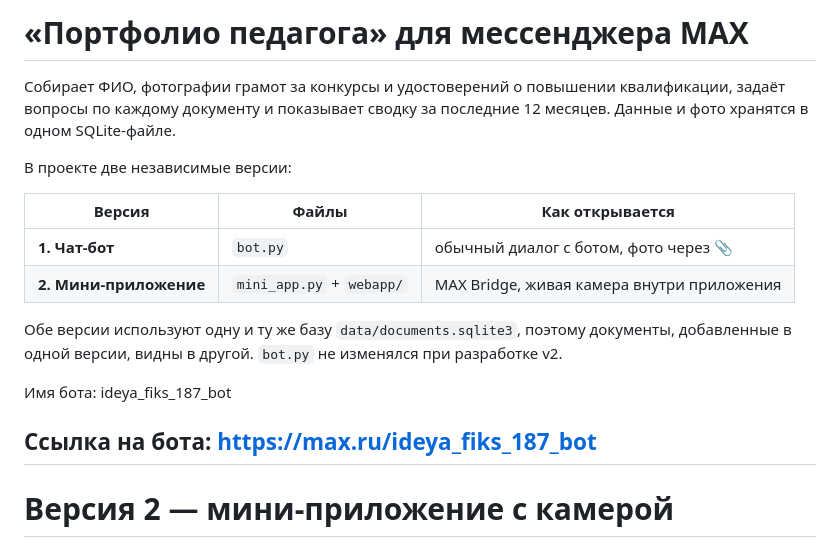
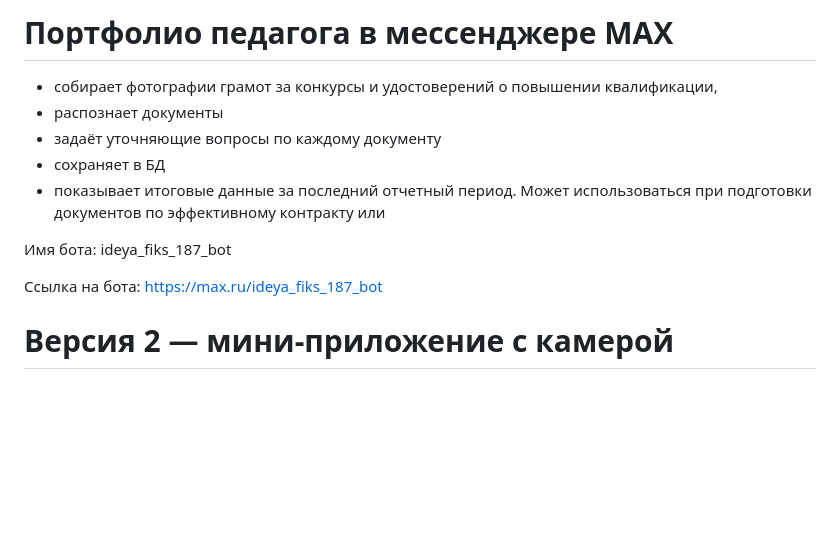
Before and after one commit to VCNMO/chat_bot_max, a Markdown page: README.md, the part around the change. Rendered like a GitHub page; blank space fills up the shorter version.

```diff
--- a/README.md
+++ b/README.md
@@ -1,23 +1,16 @@
-# «Портфолио педагога» для мессенджера MAX
+# Портфолио педагога в мессенджере MAX
 
-Собирает ФИО, фотографии грамот за конкурсы и удостоверений о повышении
-квалификации, задаёт вопросы по каждому документу и показывает сводку за последние
-12 месяцев. Данные и фото хранятся в одном SQLite-файле.
-
-В проекте две независимые версии:
-
-| Версия | Файлы | Как открывается |
-|---|---|---|
-| **1. Чат-бот** | `bot.py` | обычный диалог с ботом, фото через 📎 |
-| **2. Мини-приложение** | `mini_app.py` + `webapp/` | MAX Bridge, живая камера внутри приложения |
-
-Обе версии используют одну и ту же базу `data/documents.sqlite3`, поэтому документы,
-добавленные в одной версии, видны в другой. `bot.py` не изменялся при разработке v2.
+- собирает фотографии грамот за конкурсы и удостоверений о повышении
+квалификации,
+- распознает документы
+- задаёт уточняющие вопросы по каждому документу
+- сохраняет в БД
+- показывает итоговые данные за последний отчетный период.
+Может использоваться при подготовки документов по эффективному контракту или
 
 Имя бота: ideya_fiks_187_bot
 
 Ссылка на бота: https://max.ru/ideya_fiks_187_bot
----
 
 # Версия 2 — мини-приложение с камерой
 
```
